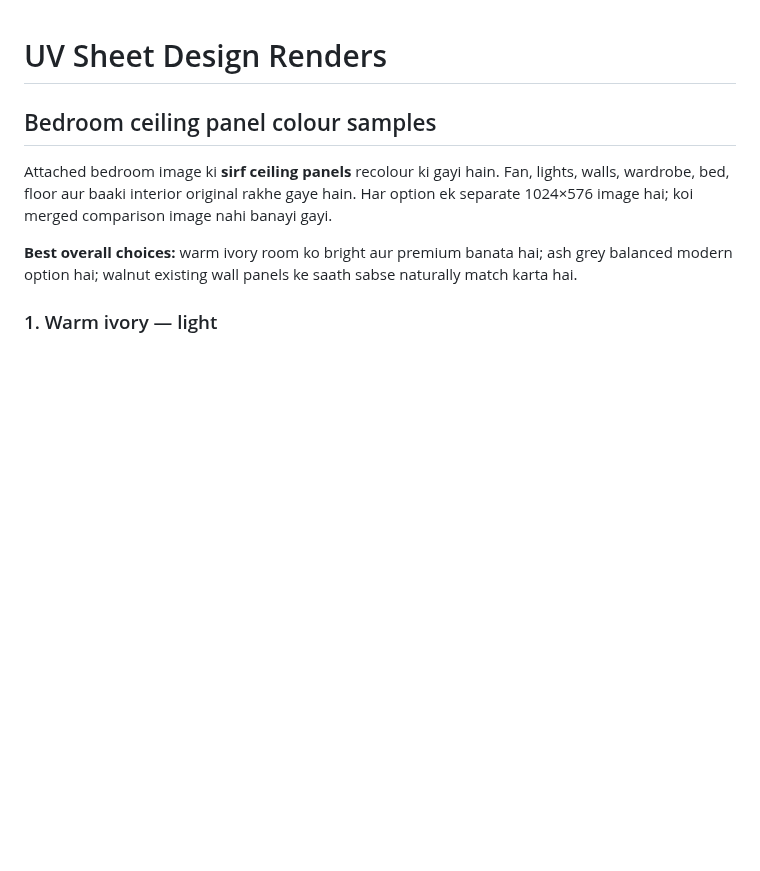
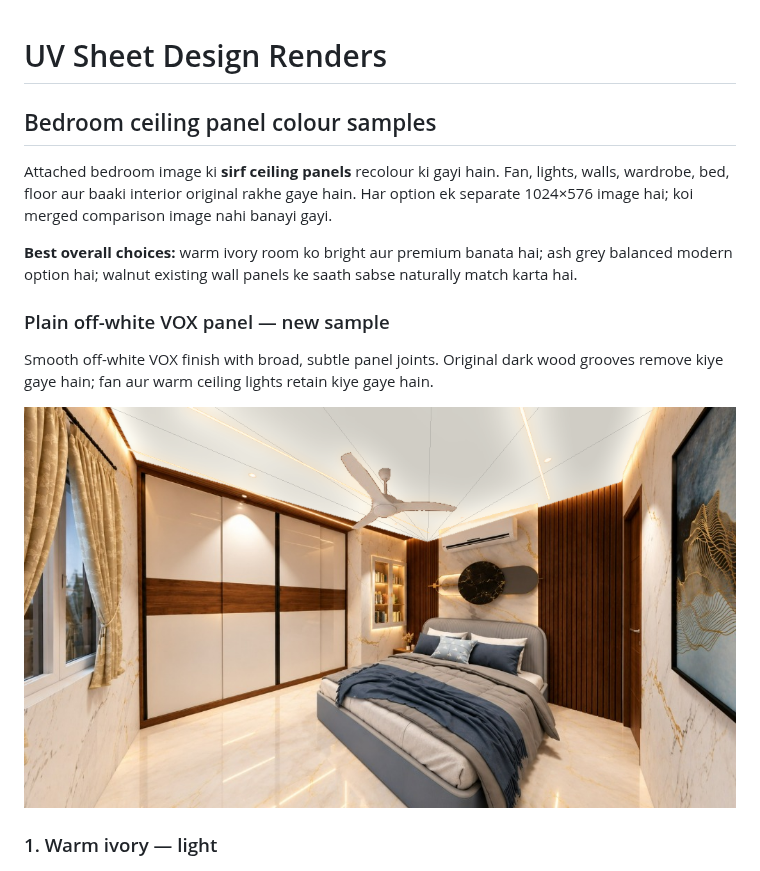
Before and after one commit to yt0108premium-code/uv-sheet, a Markdown page: README.md, the part around the change. GitHub-like rendering; pictures changed too: bedroom-ceiling-plain-off-white-vox.png (added); blank space fills up the shorter version.

Commit message:
Add plain off-white VOX ceiling sample

```diff
--- a/README.md
+++ b/README.md
@@ -5,6 +5,12 @@
 Attached bedroom image ki **sirf ceiling panels** recolour ki gayi hain. Fan, lights, walls, wardrobe, bed, floor aur baaki interior original rakhe gaye hain. Har option ek separate 1024×576 image hai; koi merged comparison image nahi banayi gayi.
 
 **Best overall choices:** warm ivory room ko bright aur premium banata hai; ash grey balanced modern option hai; walnut existing wall panels ke saath sabse naturally match karta hai.
+
+### Plain off-white VOX panel — new sample
+
+Smooth off-white VOX finish with broad, subtle panel joints. Original dark wood grooves remove kiye gaye hain; fan aur warm ceiling lights retain kiye gaye hain.
+
+![Bedroom ceiling with plain off-white VOX panels](bedroom-ceiling-plain-off-white-vox.png)
 
 ### 1. Warm ivory — light
 
```
Also changed, not shown: 1 other file.
